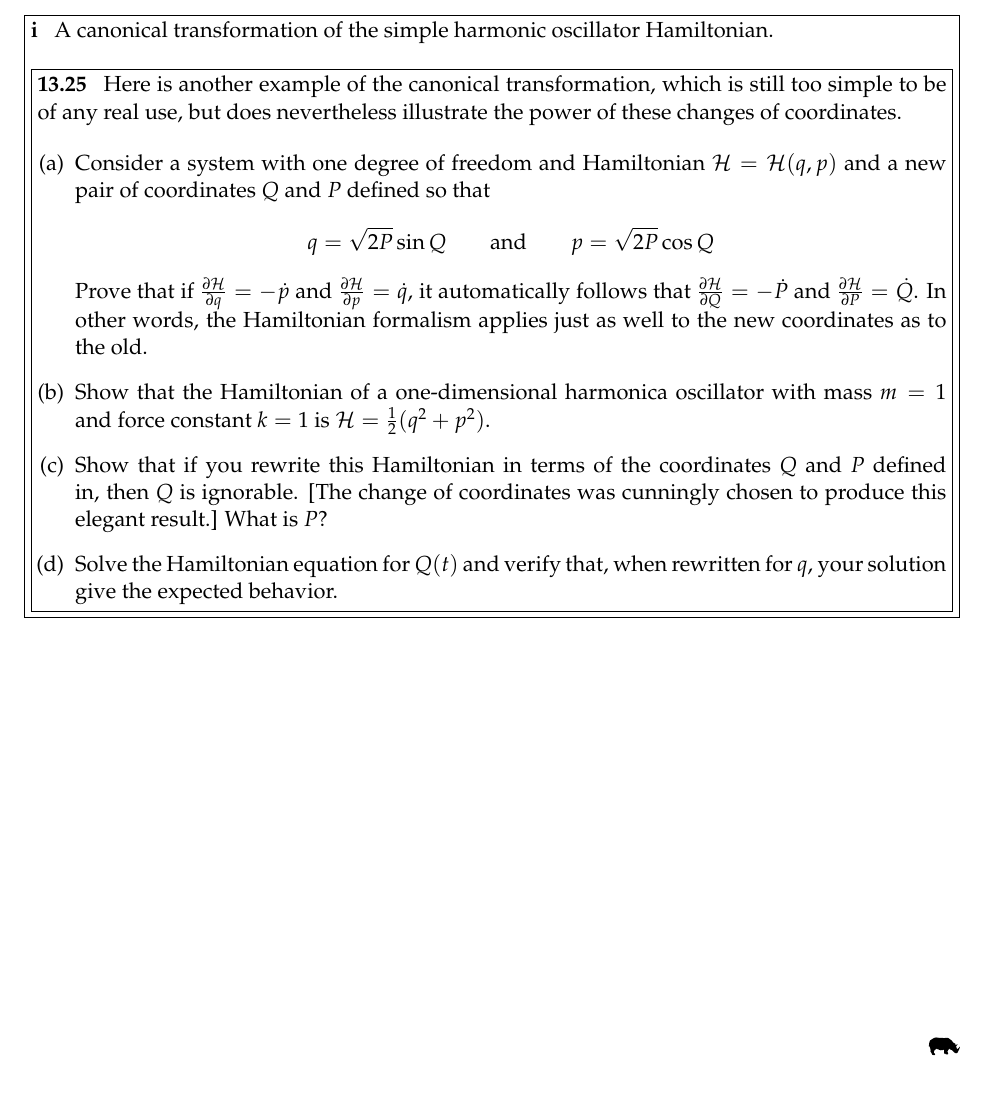
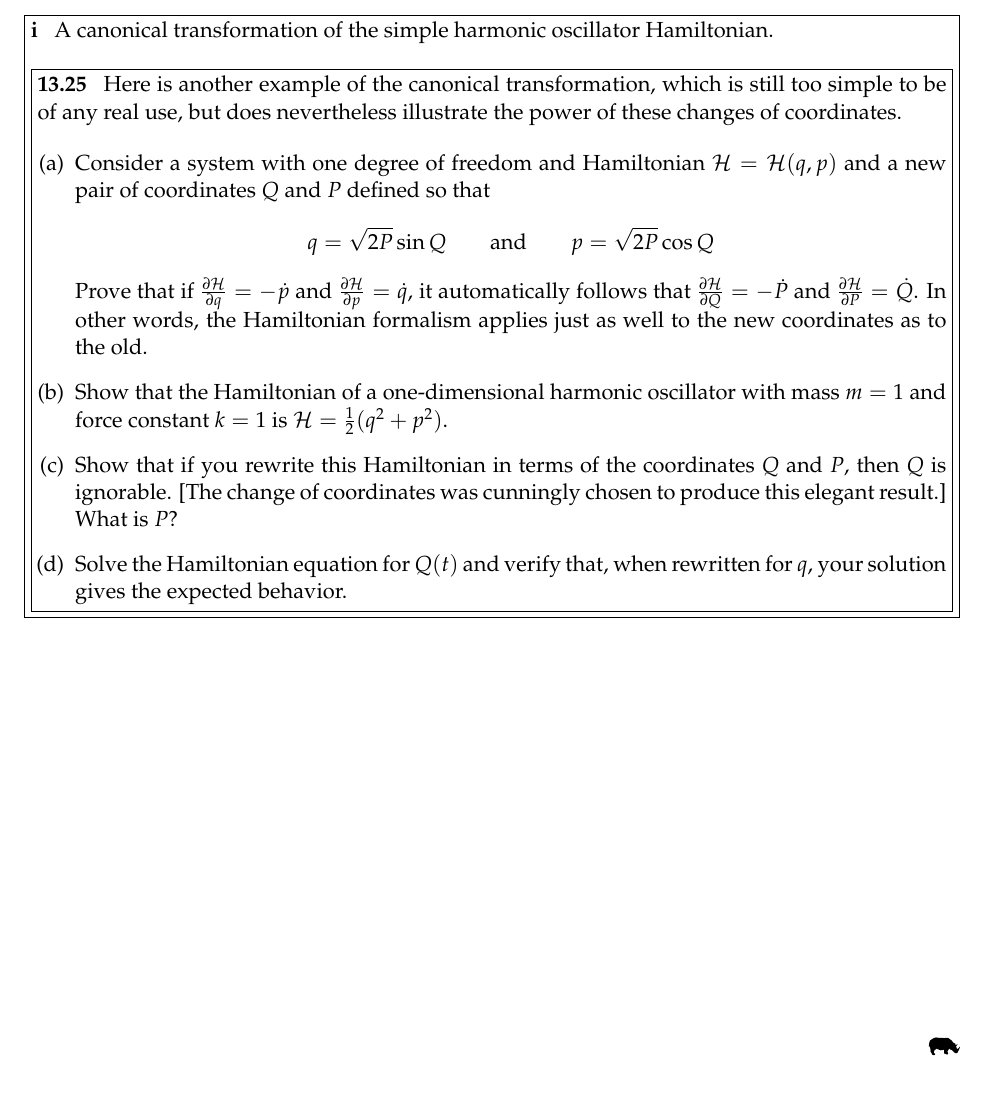
Before and after one commit to amatherbishop/Theoretical-Mechanics, a LaTeX problem sheet (hw20/hw20.tex): part of page 1 of 2, cut so that both start at the same text. Compiled offline with pdfLaTeX.

Commit message:
corrected errors

```diff
--- a/hw20/hw20.tex
+++ b/hw20/hw20.tex
@@ -36,11 +36,11 @@ Here is another example of the canonical transformation, which is still too simp
 \item Consider a system with one degree of freedom and Hamiltonian $\Ham = \Ham(q,p)$ and a new pair of coordinates $Q$ and $P$ defined so that
 \[	q = \sqrt{2P} \sin Q \qquad \text{and} \qquad p = \sqrt{2P} \cos Q\]
 Prove that if $\pd \Ham q = -\dot p$ and $\pd \Ham p = \dot q$, it automatically follows that $\pd \Ham Q = -\dot P$ and $\pd \Ham P = \dot Q$. In other words, the Hamiltonian formalism applies just as well to the new coordinates as to the old.
-\item Show that the Hamiltonian of a one-dimensional harmonica oscillator with mass $m = 1$ and force constant $k = 1$ is $\Ham = \half( q^2 + p^2)$.
+\item Show that the Hamiltonian of a one-dimensional harmonic oscillator with mass $m = 1$ and force constant $k = 1$ is $\Ham = \half( q^2 + p^2)$.
 
-\item Show that if you rewrite this Hamiltonian in terms of the coordinates $Q$ and $P$ defined in, then $Q$ is ignorable. [The change of coordinates was cunningly chosen to produce this elegant result.] What is $P$?
+\item Show that if you rewrite this Hamiltonian in terms of the coordinates $Q$ and $P$, then $Q$ is ignorable. [The change of coordinates was cunningly chosen to produce this elegant result.] What is $P$?
 
-\item Solve the Hamiltonian equation for $Q(t)$ and verify that, when rewritten for $q$, your solution give the expected behavior.
+\item Solve the Hamiltonian equation for $Q(t)$ and verify that, when rewritten for $q$, your solution gives the expected behavior.
 \end{enumerate}
 \end{problem}
 \end{problem}
```
Also changed, not shown: hw20/hw20.pdf.
